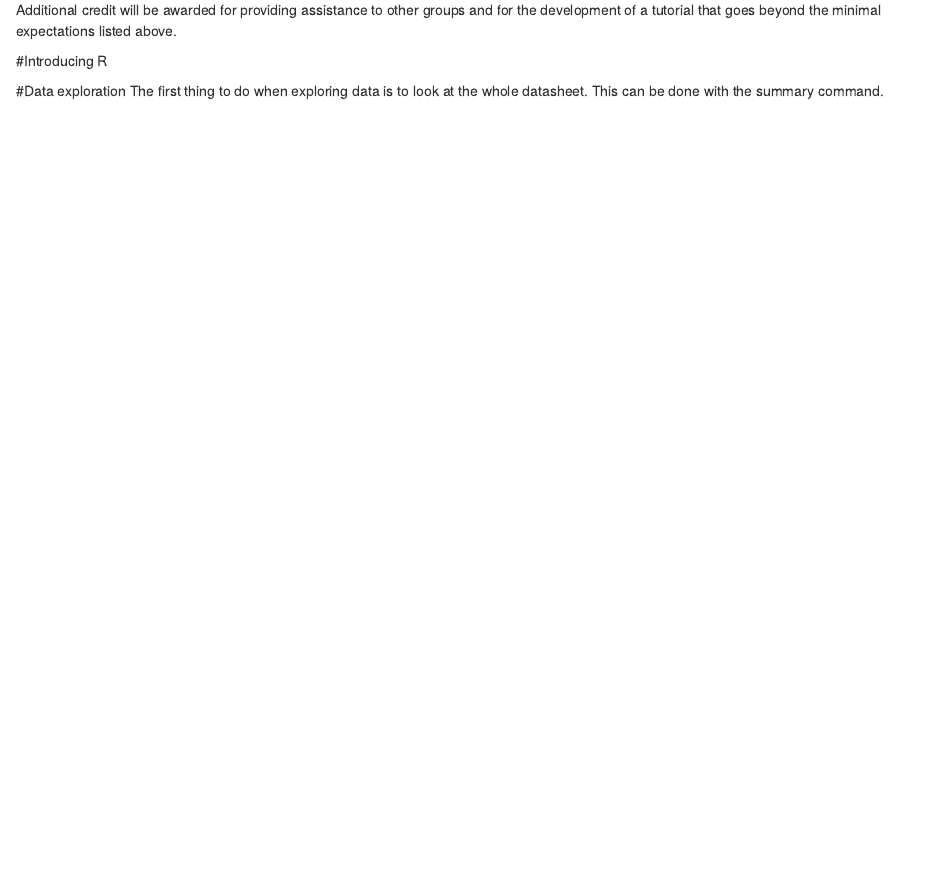
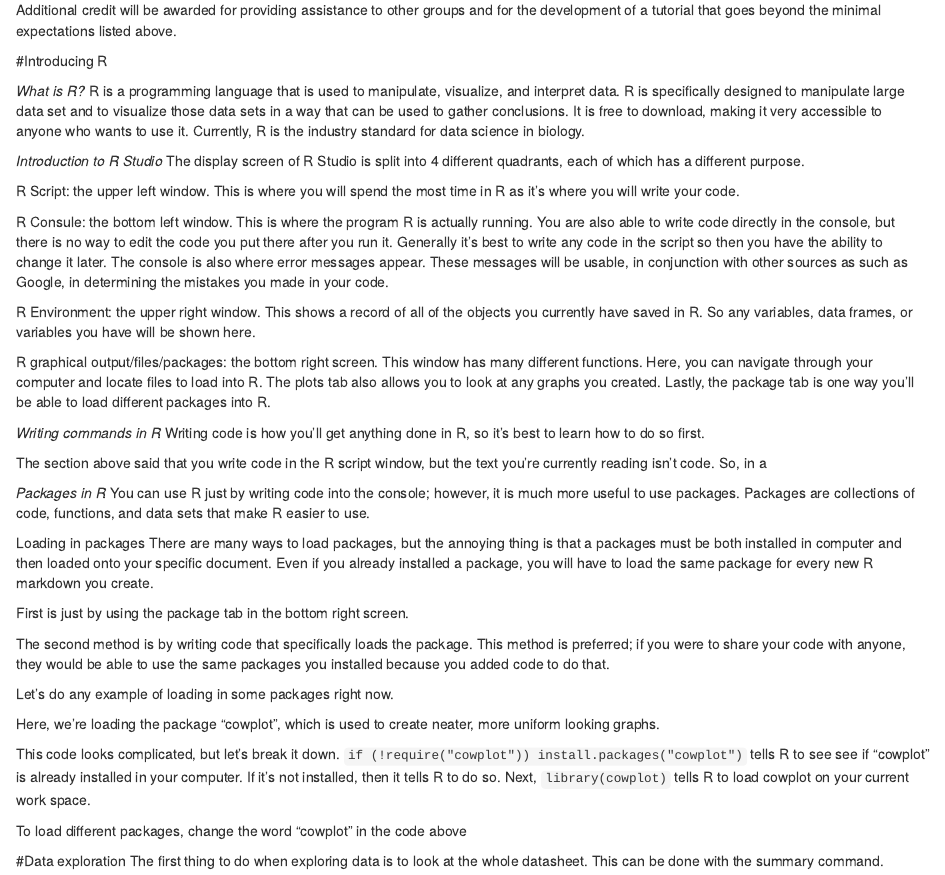
Before and after one commit to Bucknell-Biol364/Tutorial_Project_4, an R Markdown document (Project01.Rmd): the page in a window 1100 px wide, from 580 px down. Rendered offline with R 4.5, knitr and Pandoc, with nearby package versions; some code elsewhere in the file could not run offline.

Commit message:
Update Project01.Rmd

````diff
--- a/Project01.Rmd
+++ b/Project01.Rmd
@@ -40,6 +40,49 @@ Each group should use an *Acknowledgements* section to document the participatio
 Additional credit will be awarded for providing assistance to other groups and for the development of a tutorial that goes beyond the minimal expectations listed above.
 
 #Introducing R
+
+*What is R?*
+R is a programming language that is used to manipulate, visualize, and interpret data.
+R is specifically designed to manipulate large data set and to visualize those data sets in a way that can be used to gather conclusions. It is free to download, making it very accessible to anyone who wants to use it. Currently, R is the industry standard for data science in biology.
+
+*Introduction to R Studio *
+The display screen of R Studio is split into 4 different quadrants, each of which has a different purpose.
+
+R Script: the upper left window. This is where you will spend the most time in R as it's where you will write your code.
+
+R Consule: the bottom left window. This is where the program R is actually running. You are also able to write code directly in the console, but there is no way to edit the code you put there after you run it. Generally it's best to write any code in the script so then you have the ability to change it later.
+The console is also where error messages appear. These messages will be usable, in conjunction with other sources as such as Google, in determining the mistakes you made in your code.
+
+R Environment: the upper right window. This shows a record of all of the objects you currently have saved in R. So any variables, data frames, or variables you have will be shown here.
+
+R graphical output/files/packages: the bottom right screen. This window has many different functions. Here, you can navigate through your computer and locate files to load into R. The plots tab also allows you to look at any graphs you created. Lastly, the package tab is one way you'll be able to load different packages into R.
+
+*Writing commands in R*
+Writing code is how you'll get anything done in R, so it's best to learn how to do so first.
+
+The section above said that you write code in the R script window, but the text you're currently reading isn't code. So, in a
+
+*Packages in R*
+You can use R just by writing code into the console; however, it is much more useful to use packages. Packages are collections of code, functions, and data sets that make R easier to use.
+
+Loading in packages
+There are many ways to load packages, but the annoying thing is that a packages must be both installed in computer and then loaded onto your specific document. Even if you already installed a package, you will have to load the same package for every new R markdown you create.
+
+First is just by using the package tab in the bottom right screen.
+
+The second method is by writing code that specifically loads the package. This method is preferred; if you were to share your code with anyone, they would be able to use the same packages you installed because you added code to do that.
+
+Let's do any example of loading in some packages right now.
+
+Here, we're loading the package "cowplot", which is used to create neater, more uniform looking graphs.
+```{r Load Libraries, include=FALSE}
+if (!require("cowplot")) install.packages("cowplot"); library(tidyverse)
+```
+This code looks complicated, but let's break it down.
+`if (!require("cowplot")) install.packages("cowplot")` tells R to see see if "cowplot" is already installed in your computer. If it's not installed, then it tells R to do so.
+Next, `library(cowplot)` tells R to load cowplot on your current work space.
+
+To load different packages, change the word "cowplot" in the code above
 
 #Data exploration
 The first thing to do when exploring data is to look at the whole datasheet. This can be done with the summary command.
````
